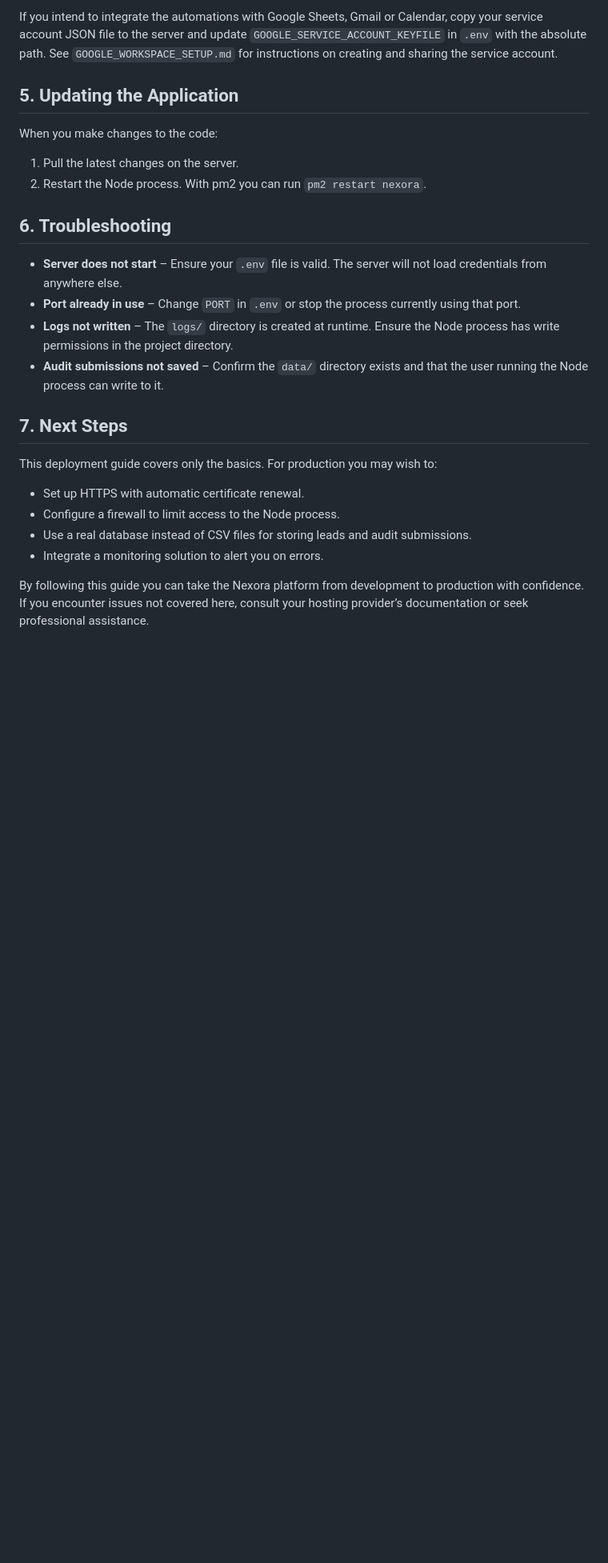
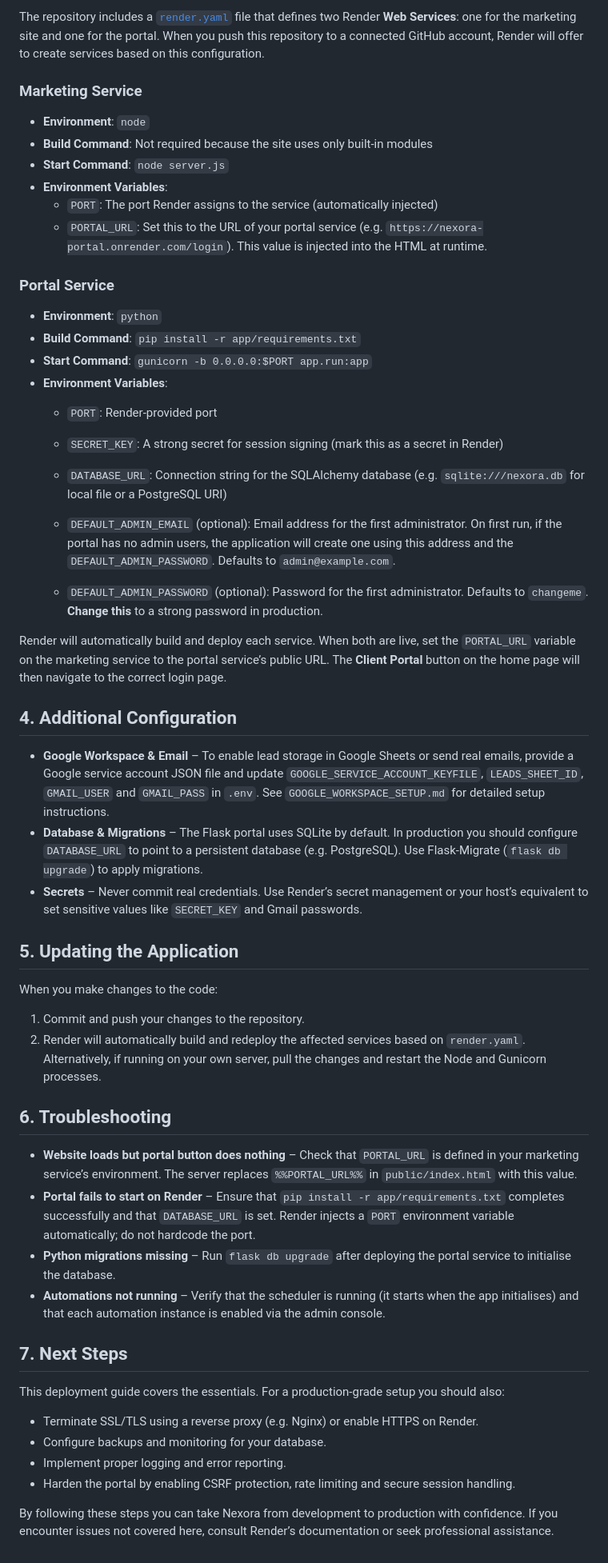
Before and after one commit to LeMrIncredible/nexora-services, a Markdown page: DEPLOYMENT.md, the part around one of its changes. Shown at 80% size. Drawn GitHub-style; blank space fills up the shorter version.

```diff
--- a/DEPLOYMENT.md
+++ b/DEPLOYMENT.md
@@ -66,26 +70,56 @@ Replace `your-domain.com` and adjust the proxy port to match your `.env` `PORT`
 
-If you intend to integrate the automations with Google Sheets, Gmail or Calendar, copy your service account JSON file to the server and update `GOOGLE_SERVICE_ACCOUNT_KEYFILE` in `.env` with the absolute path.  See `GOOGLE_WORKSPACE_SETUP.md` for instructions on creating and sharing the service account.
+The repository includes a [`render.yaml`](render.yaml) file that defines two Render **Web Services**: one for the marketing site and one for the portal.  When you push this repository to a connected GitHub account, Render will offer to create services based on this configuration.
+
+### Marketing Service
+
+* **Environment**: `node`
+* **Build Command**: Not required because the site uses only built‑in modules
+* **Start Command**: `node server.js`
+* **Environment Variables**:
+  - `PORT`: The port Render assigns to the service (automatically injected)
+  - `PORTAL_URL`: Set this to the URL of your portal service (e.g. `https://nexora-portal.onrender.com/login`).  This value is injected into the HTML at runtime.
+
+### Portal Service
+
+* **Environment**: `python`
+* **Build Command**: `pip install -r app/requirements.txt`
+* **Start Command**: `gunicorn -b 0.0.0.0:$PORT app.run:app`
+* **Environment Variables**:
+  - `PORT`: Render‑provided port
+  - `SECRET_KEY`: A strong secret for session signing (mark this as a secret in Render)
+  - `DATABASE_URL`: Connection string for the SQLAlchemy database (e.g. `sqlite:///nexora.db` for local file or a PostgreSQL URI)
+
+  - `DEFAULT_ADMIN_EMAIL` (optional): Email address for the first administrator.  On first run, if the portal has no admin users, the application will create one using this address and the `DEFAULT_ADMIN_PASSWORD`.  Defaults to `admin@example.com`.
+  - `DEFAULT_ADMIN_PASSWORD` (optional): Password for the first administrator.  Defaults to `changeme`.  **Change this** to a strong password in production.
+
+Render will automatically build and deploy each service.  When both are live, set the `PORTAL_URL` variable on the marketing service to the portal service’s public URL.  The **Client Portal** button on the home page will then navigate to the correct login page.
+
+## 4. Additional Configuration
+
+* **Google Workspace & Email** – To enable lead storage in Google Sheets or send real emails, provide a Google service account JSON file and update `GOOGLE_SERVICE_ACCOUNT_KEYFILE`, `LEADS_SHEET_ID`, `GMAIL_USER` and `GMAIL_PASS` in `.env`.  See `GOOGLE_WORKSPACE_SETUP.md` for detailed setup instructions.
+* **Database & Migrations** – The Flask portal uses SQLite by default.  In production you should configure `DATABASE_URL` to point to a persistent database (e.g. PostgreSQL).  Use Flask‑Migrate (`flask db upgrade`) to apply migrations.
+* **Secrets** – Never commit real credentials.  Use Render’s secret management or your host’s equivalent to set sensitive values like `SECRET_KEY` and Gmail passwords.
 
 ## 5. Updating the Application
 
 When you make changes to the code:
-1. Pull the latest changes on the server.
-2. Restart the Node process.  With pm2 you can run `pm2 restart nexora`.
+1. Commit and push your changes to the repository.
+2. Render will automatically build and redeploy the affected services based on `render.yaml`.  Alternatively, if running on your own server, pull the changes and restart the Node and Gunicorn processes.
 
 ## 6. Troubleshooting
 
-* **Server does not start** – Ensure your `.env` file is valid.  The server will not load credentials from anywhere else.
-* **Port already in use** – Change `PORT` in `.env` or stop the process currently using that port.
-* **Logs not written** – The `logs/` directory is created at runtime.  Ensure the Node process has write permissions in the project directory.
-* **Audit submissions not saved** – Confirm the `data/` directory exists and that the user running the Node process can write to it.
+* **Website loads but portal button does nothing** – Check that `PORTAL_URL` is defined in your marketing service’s environment.  The server replaces `%%PORTAL_URL%%` in `public/index.html` with this value.
+* **Portal fails to start on Render** – Ensure that `pip install -r app/requirements.txt` completes successfully and that `DATABASE_URL` is set.  Render injects a `PORT` environment variable automatically; do not hardcode the port.
+* **Python migrations missing** – Run `flask db upgrade` after deploying the portal service to initialise the database.
+* **Automations not running** – Verify that the scheduler is running (it starts when the app initialises) and that each automation instance is enabled via the admin console.
 
 ## 7. Next Steps
 
-This deployment guide covers only the basics.  For production you may wish to:
+This deployment guide covers the essentials.  For a production‑grade setup you should also:
 
-* Set up HTTPS with automatic certificate renewal.
-* Configure a firewall to limit access to the Node process.
-* Use a real database instead of CSV files for storing leads and audit submissions.
-* Integrate a monitoring solution to alert you on errors.
+* Terminate SSL/TLS using a reverse proxy (e.g. Nginx) or enable HTTPS on Render.
+* Configure backups and monitoring for your database.
+* Implement proper logging and error reporting.
+* Harden the portal by enabling CSRF protection, rate limiting and secure session handling.
 
-By following this guide you can take the Nexora platform from development to production with confidence.  If you encounter issues not covered here, consult your hosting provider’s documentation or seek professional assistance.
+By following these steps you can take Nexora from development to production with confidence.  If you encounter issues not covered here, consult Render’s documentation or seek professional assistance.
```
Also changed, not shown: other parts of DEPLOYMENT.md (+42 -38 lines), WHAT_I_CHANGED.md (added, +42 -0 lines).
